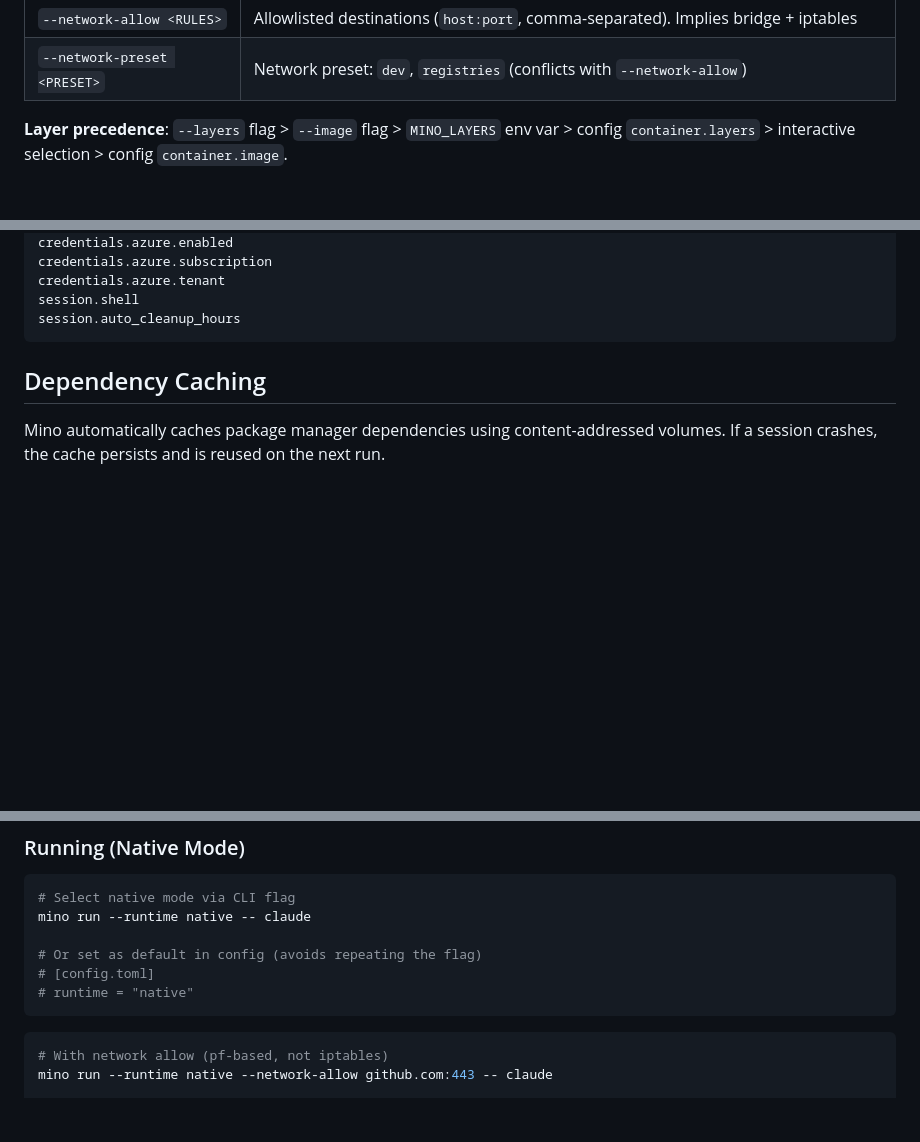
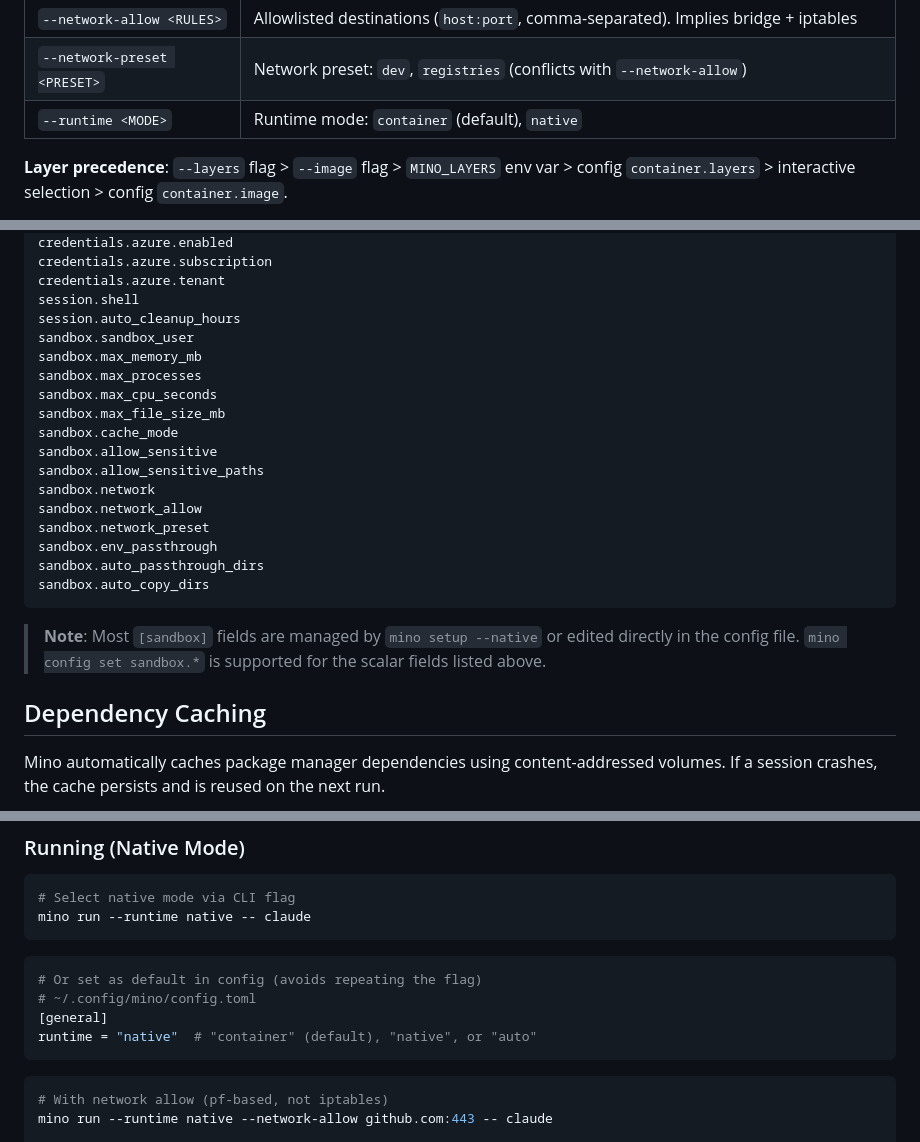
Before and after one commit to dean0x/mino, a Markdown page: README.md, 3 parts joined by grey strips. Drawn GitHub-style; blank space fills up the shorter version.

Commit message:
docs(readme): document --runtime flag, general.runtime config, and sandbox keys
- Add --runtime <MODE> row to mino run options table (was used in 3
  examples but absent from the reference)
- Add runtime = "container" field to [general] TOML example block
- Add general.runtime to Configuration Keys list
- Add all sandbox.* keys to Configuration Keys list with a note that
  most are managed by mino setup --native
- Replace bash-comment runtime hint with a proper TOML block showing
  the [general] section and file path

Co-Authored-By: Claude <noreply@anthropic.com>

````diff
--- a/README.md
+++ b/README.md
@@ -140,6 +140,7 @@ mino run [OPTIONS] [-- COMMAND...]
 | `--network <MODE>` | Network mode: `bridge` (default), `host`, `none` |
 | `--network-allow <RULES>` | Allowlisted destinations (`host:port`, comma-separated). Implies bridge + iptables |
 | `--network-preset <PRESET>` | Network preset: `dev`, `registries` (conflicts with `--network-allow`) |
+| `--runtime <MODE>` | Runtime mode: `container` (default), `native` |
 
 **Layer precedence**: `--layers` flag > `--image` flag > `MINO_LAYERS` env var > config `container.layers` > interactive selection > config `container.image`.
 
@@ -381,7 +384,24 @@ credentials.azure.subscription
 credentials.azure.tenant
 session.shell
 session.auto_cleanup_hours
+sandbox.sandbox_user
+sandbox.max_memory_mb
+sandbox.max_processes
+sandbox.max_cpu_seconds
+sandbox.max_file_size_mb
+sandbox.cache_mode
+sandbox.allow_sensitive
+sandbox.allow_sensitive_paths
+sandbox.network
+sandbox.network_allow
+sandbox.network_preset
+sandbox.env_passthrough
+sandbox.auto_passthrough_dirs
+sandbox.auto_copy_dirs
 ```
+
+> **Note**: Most `[sandbox]` fields are managed by `mino setup --native` or edited directly
+> in the config file. `mino config set sandbox.*` is supported for the scalar fields listed above.
 
 ## Dependency Caching
 
@@ -574,10 +594,13 @@ The setup creates:
 ```bash
 # Select native mode via CLI flag
 mino run --runtime native -- claude
+```
 
+```toml
 # Or set as default in config (avoids repeating the flag)
-# [config.toml]
-# runtime = "native"
+# ~/.config/mino/config.toml
+[general]
+runtime = "native"  # "container" (default), "native", or "auto"
 ```
 
 ```bash
````
Also changed, not shown: other parts of README.md (+2 -0 lines).
